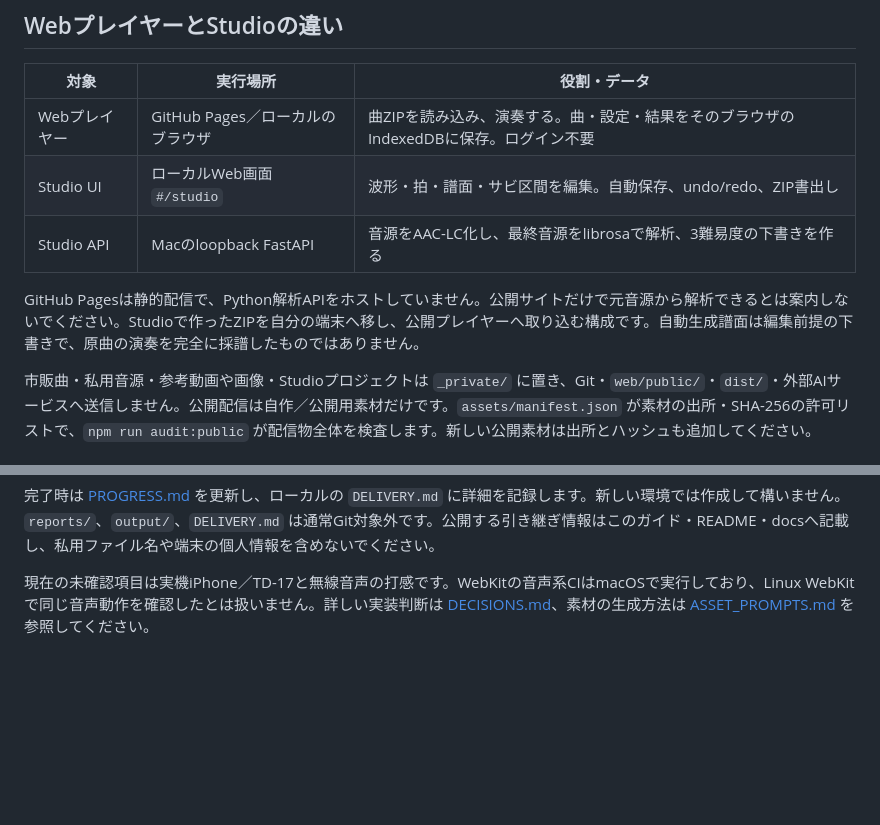
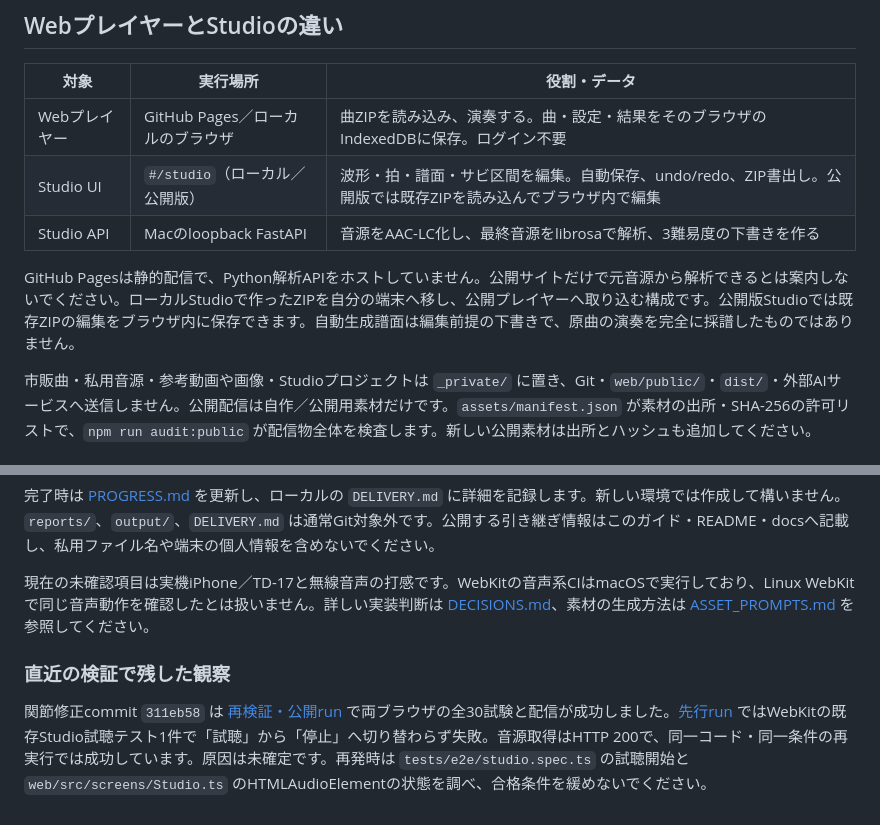
Before and after one commit to kochamari/chachamaru-rhythm, a Markdown page: docs/AI_HANDOFF.md, 2 parts joined by grey strips. Drawn GitHub-style; blank space fills up the shorter version.

Commit message:
docs: record joint fix deployment and AI handoff caveats

```diff
--- a/docs/AI_HANDOFF.md
+++ b/docs/AI_HANDOFF.md
@@ -33,10 +33,10 @@ Home → 曲一覧 → 難易度・操作方法 → 演奏 → 結果 → 再挑
 | 対象 | 実行場所 | 役割・データ |
 | --- | --- | --- |
 | Webプレイヤー | GitHub Pages／ローカルのブラウザ | 曲ZIPを読み込み、演奏する。曲・設定・結果をそのブラウザのIndexedDBに保存。ログイン不要 |
-| Studio UI | ローカルWeb画面 `#/studio` | 波形・拍・譜面・サビ区間を編集。自動保存、undo/redo、ZIP書出し |
+| Studio UI | `#/studio`（ローカル／公開版） | 波形・拍・譜面・サビ区間を編集。自動保存、undo/redo、ZIP書出し。公開版では既存ZIPを読み込んでブラウザ内で編集 |
 | Studio API | Macのloopback FastAPI | 音源をAAC-LC化し、最終音源をlibrosaで解析、3難易度の下書きを作る |
 
-GitHub Pagesは静的配信で、Python解析APIをホストしていません。公開サイトだけで元音源から解析できるとは案内しないでください。Studioで作ったZIPを自分の端末へ移し、公開プレイヤーへ取り込む構成です。自動生成譜面は編集前提の下書きで、原曲の演奏を完全に採譜したものではありません。
+GitHub Pagesは静的配信で、Python解析APIをホストしていません。公開サイトだけで元音源から解析できるとは案内しないでください。ローカルStudioで作ったZIPを自分の端末へ移し、公開プレイヤーへ取り込む構成です。公開版Studioでは既存ZIPの編集をブラウザ内に保存できます。自動生成譜面は編集前提の下書きで、原曲の演奏を完全に採譜したものではありません。
 
 市販曲・私用音源・参考動画や画像・Studioプロジェクトは `_private/` に置き、Git・`web/public/`・`dist/`・外部AIサービスへ送信しません。公開配信は自作／公開用素材だけです。`assets/manifest.json` が素材の出所・SHA-256の許可リストで、`npm run audit:public` が配信物全体を検査します。新しい公開素材は出所とハッシュも追加してください。
 
@@ -106,3 +106,8 @@ npm run audit:public
 完了時は [PROGRESS.md](../PROGRESS.md) を更新し、ローカルの `DELIVERY.md` に詳細を記録します。新しい環境では作成して構いません。`reports/`、`output/`、`DELIVERY.md` は通常Git対象外です。公開する引き継ぎ情報はこのガイド・README・docsへ記載し、私用ファイル名や端末の個人情報を含めないでください。
 
 現在の未確認項目は実機iPhone／TD-17と無線音声の打感です。WebKitの音声系CIはmacOSで実行しており、Linux WebKitで同じ音声動作を確認したとは扱いません。詳しい実装判断は [DECISIONS.md](DECISIONS.md)、素材の生成方法は [ASSET_PROMPTS.md](ASSET_PROMPTS.md) を参照してください。
+
+
+### 直近の検証で残した観察
+
+関節修正commit `311eb58` は [再検証・公開run](https://github.com/kochamari/chachamaru-rhythm/actions/runs/35955687869) で両ブラウザの全30試験と配信が成功しました。[先行run](https://github.com/kochamari/chachamaru-rhythm/actions/runs/35955076260) ではWebKitの既存Studio試聴テスト1件で「試聴」から「停止」へ切り替わらず失敗。音源取得はHTTP 200で、同一コード・同一条件の再実行では成功しています。原因は未確定です。再発時は `tests/e2e/studio.spec.ts` の試聴開始と `web/src/screens/Studio.ts` のHTMLAudioElementの状態を調べ、合格条件を緩めないでください。
```
Also changed, not shown: PROGRESS.md (+1 -1 lines).
